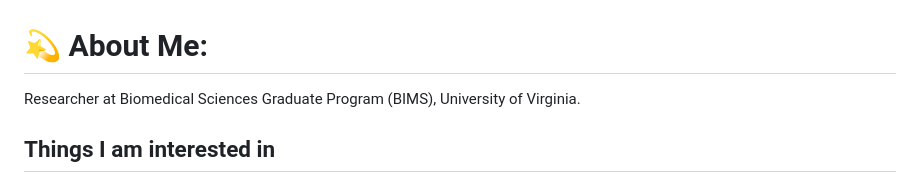
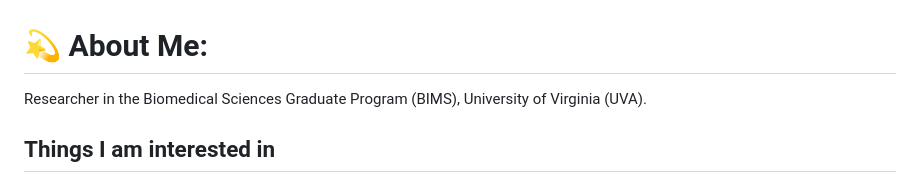
Before and after one commit to Sktbanerjee1/Sktbanerjee1, a Markdown page: README.md, the part around the change. Rendered like a GitHub page.

```diff
--- a/README.md
+++ b/README.md
@@ -1,5 +1,5 @@
 # 💫 About Me:
-Researcher at Biomedical Sciences Graduate Program (BIMS), University of Virginia.
+Researcher in the Biomedical Sciences Graduate Program (BIMS), University of Virginia (UVA).
 
 ## Things I am interested in
 * Genetics
```
